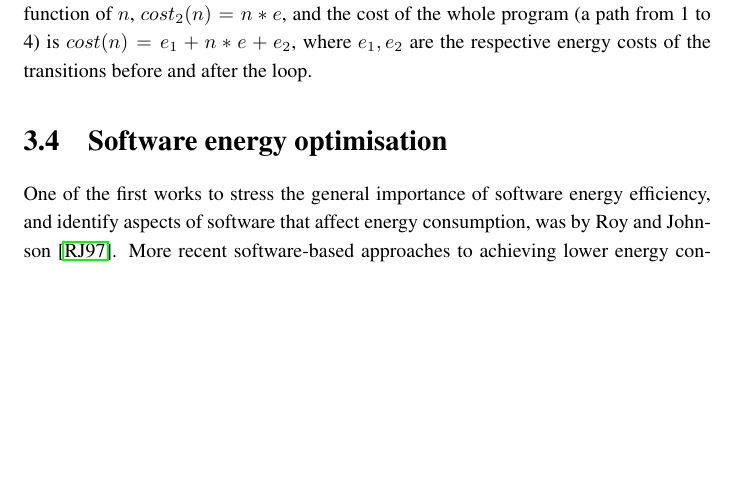
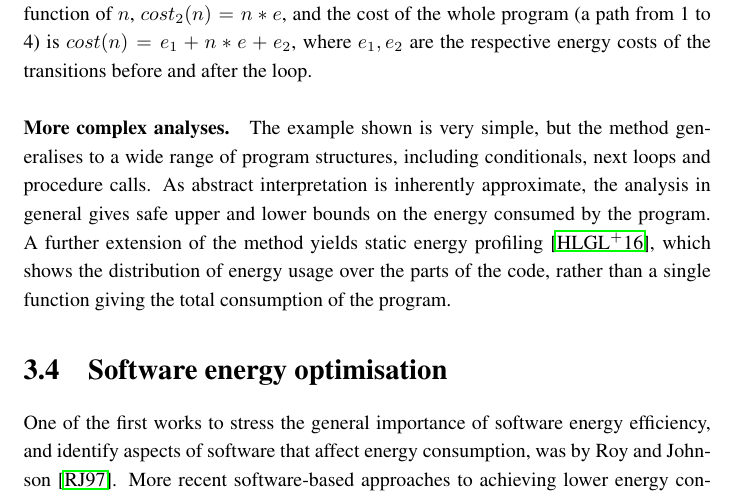
Before and after one commit to jpgallagher/science-book-ch3, a LaTeX book (chapter3.tex, which reads section-analysis.tex): part of page 8 of 17, cut so that both start at the same text, the shorter picture padded with empty space. Compiled offline with pdfLaTeX.

Commit message:
Minor revisions

```diff
--- a/section-analysis.tex
+++ b/section-analysis.tex
@@ -139,3 +139,11 @@ equations can be solved to yield the expression given the cost of the loop as a
 $cost_2(n) = n*e$, and the cost of the whole
 program (a path from 1 to 4) is $cost(n) = e_1 + n*e + e_2$, where $e_1, e_2$ are the respective
 energy costs of the transitions before and after the loop.
+
+\paragraph{More complex analyses.} The example shown is very simple, but the method generalises to
+a wide range of program structures, including conditionals, next loops and procedure calls.
+As abstract interpretation is inherently approximate, the analysis in general gives safe upper and lower bounds on the energy
+consumed by the program.
+A further extension of the method yields
+static energy profiling~\cite{staticprofiling-flops}, which shows the
+distribution of energy usage over the parts of the code, rather than a single function giving the total consumption of the program.
```
